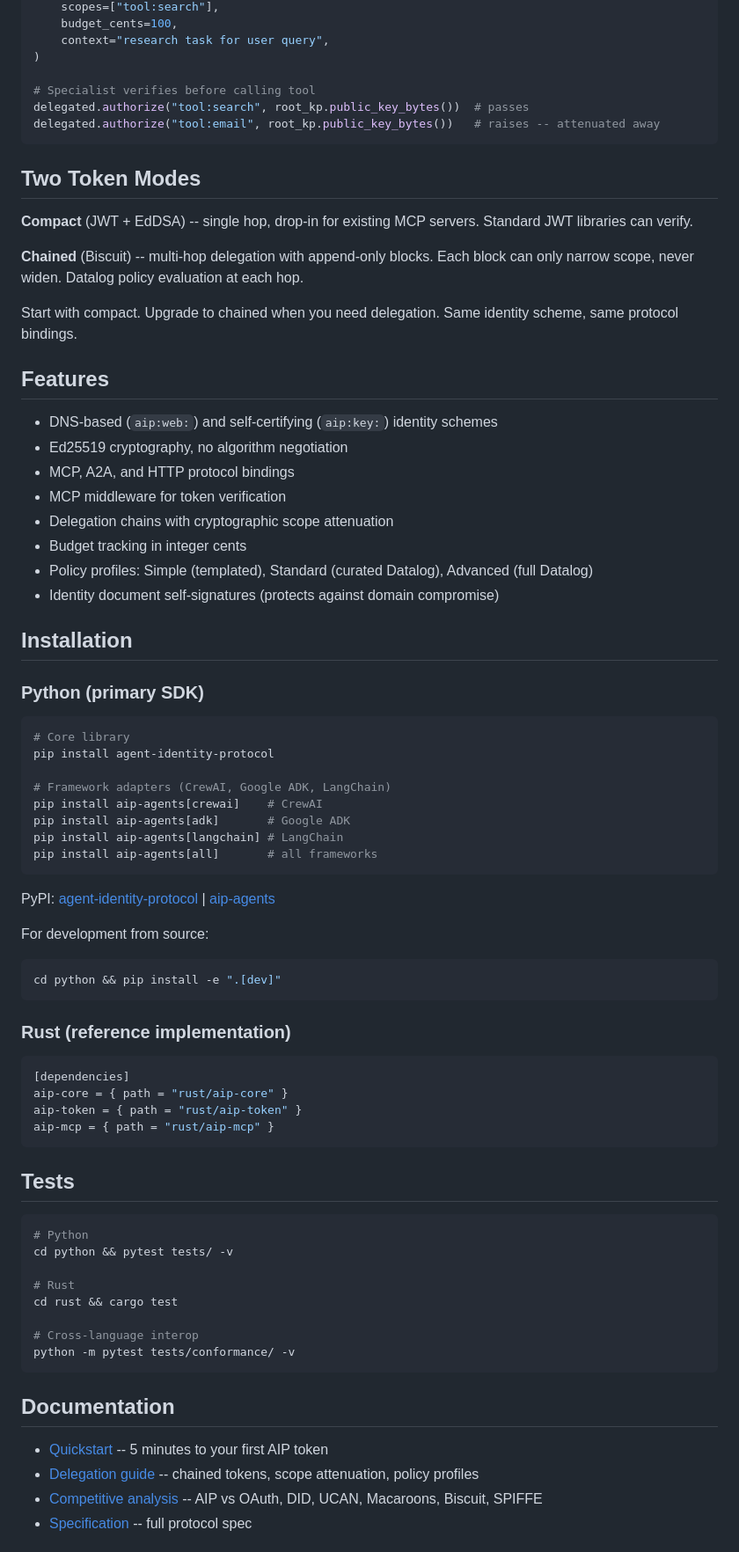
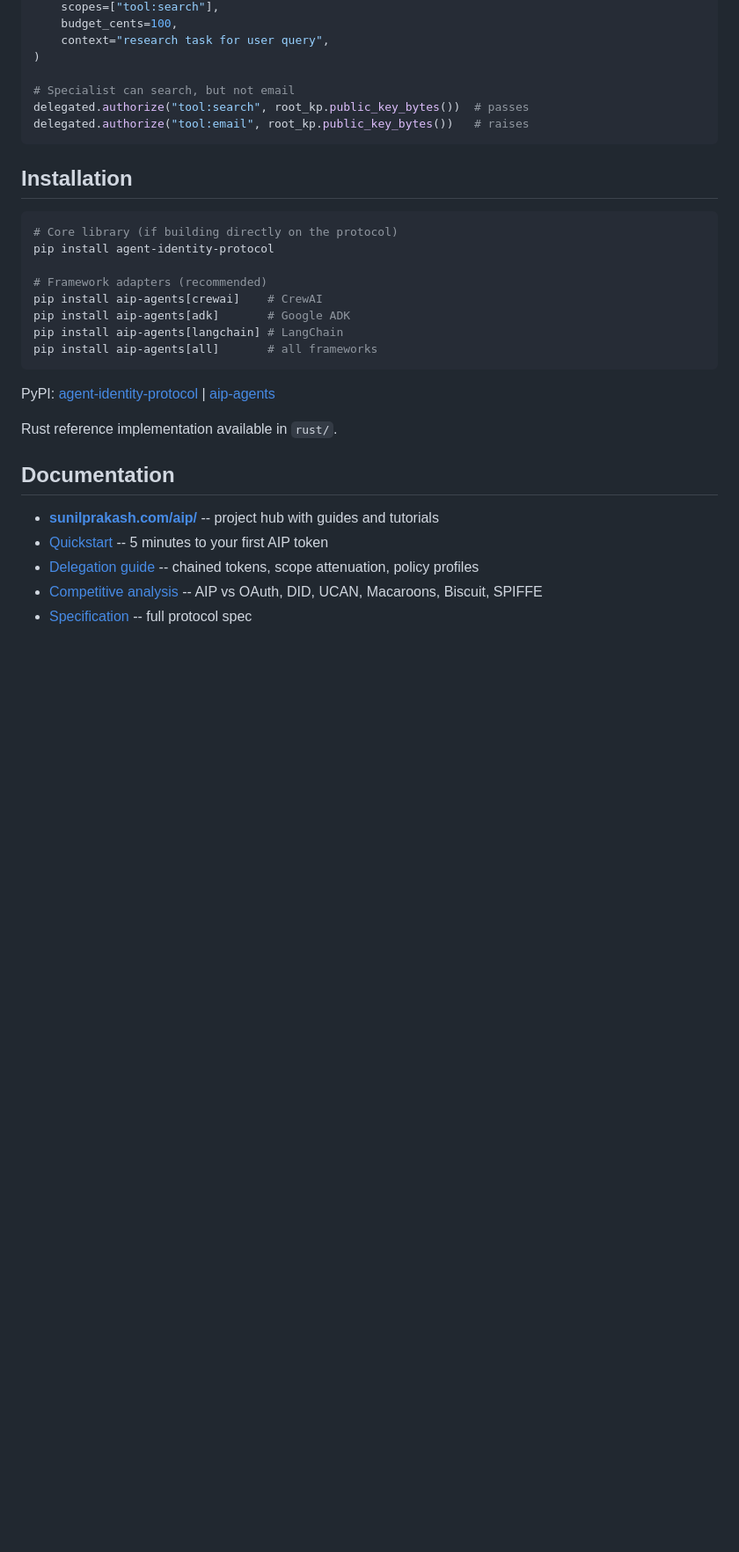
Before and after one commit to sunilp/aip, a Markdown page: README.md, the part around one of its changes. Shown at 88% size. Rendered like a GitHub page; blank space fills up the shorter version.

````diff
--- a/README.md
+++ b/README.md
@@ -78,39 +92,18 @@ delegated = token.delegate(
     context="research task for user query",
 )
 
-# Specialist verifies before calling tool
+# Specialist can search, but not email
 delegated.authorize("tool:search", root_kp.public_key_bytes())  # passes
-delegated.authorize("tool:email", root_kp.public_key_bytes())   # raises -- attenuated away
+delegated.authorize("tool:email", root_kp.public_key_bytes())   # raises
 ```
-
-## Two Token Modes
-
-**Compact** (JWT + EdDSA) -- single hop, drop-in for existing MCP servers. Standard JWT libraries can verify.
-
-**Chained** (Biscuit) -- multi-hop delegation with append-only blocks. Each block can only narrow scope, never widen. Datalog policy evaluation at each hop.
-
-Start with compact. Upgrade to chained when you need delegation. Same identity scheme, same protocol bindings.
-
-## Features
-
-- DNS-based (`aip:web:`) and self-certifying (`aip:key:`) identity schemes
-- Ed25519 cryptography, no algorithm negotiation
-- MCP, A2A, and HTTP protocol bindings
-- MCP middleware for token verification
-- Delegation chains with cryptographic scope attenuation
-- Budget tracking in integer cents
-- Policy profiles: Simple (templated), Standard (curated Datalog), Advanced (full Datalog)
-- Identity document self-signatures (protects against domain compromise)
 
 ## Installation
 
-### Python (primary SDK)
-
 ```bash
-# Core library
+# Core library (if building directly on the protocol)
 pip install agent-identity-protocol
 
-# Framework adapters (CrewAI, Google ADK, LangChain)
+# Framework adapters (recommended)
 pip install aip-agents[crewai]    # CrewAI
 pip install aip-agents[adk]       # Google ADK
 pip install aip-agents[langchain] # LangChain
@@ -119,37 +112,12 @@ pip install aip-agents[all]       # all frameworks
 
 PyPI: [agent-identity-protocol](https://pypi.org/project/agent-identity-protocol/) | [aip-agents](https://pypi.org/project/aip-agents/)
 
-For development from source:
-
-```bash
-cd python && pip install -e ".[dev]"
-```
-
-### Rust (reference implementation)
-
-```toml
-[dependencies]
-aip-core = { path = "rust/aip-core" }
-aip-token = { path = "rust/aip-token" }
-aip-mcp = { path = "rust/aip-mcp" }
-```
-
-## Tests
-
-```bash
-# Python
-cd python && pytest tests/ -v
-
-# Rust
-cd rust && cargo test
-
-# Cross-language interop
-python -m pytest tests/conformance/ -v
-```
+Rust reference implementation available in `rust/`.
 
 ## Documentation
 
-- [Quickstart](docs/quickstart.md) -- 5 minutes to your first AIP token
+- **[sunilprakash.com/aip/](https://sunilprakash.com/aip/)** -- project hub with guides and tutorials
+- [Quickstart](https://sunilprakash.com/aip/quickstart/) -- 5 minutes to your first AIP token
 - [Delegation guide](docs/guide-delegation.md) -- chained tokens, scope attenuation, policy profiles
 - [Competitive analysis](docs/competitive-analysis.md) -- AIP vs OAuth, DID, UCAN, Macaroons, Biscuit, SPIFFE
 - [Specification](SPEC.md) -- full protocol spec
````
Also changed, not shown: other parts of README.md (+58 -40 lines).
